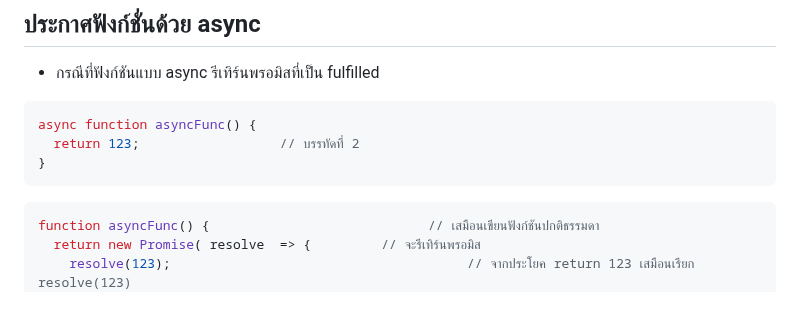
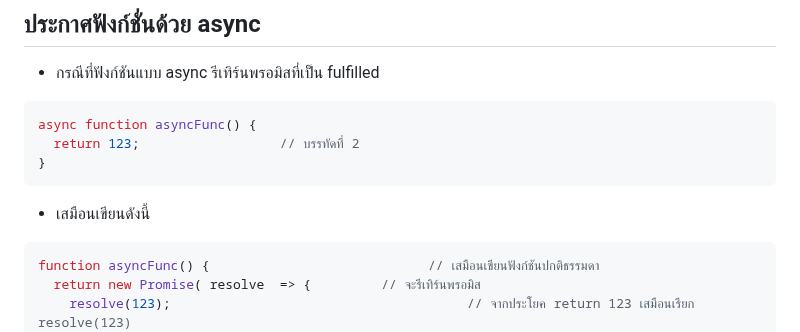
Before and after one commit to adminho/javascript, a Markdown page: examples_book/Chapter19.md, the part around the change. Drawn GitHub-style; blank space fills up the shorter version.

Commit message:
no message

````diff
--- a/examples_book/Chapter19.md
+++ b/examples_book/Chapter19.md
@@ -10,6 +10,7 @@ async function asyncFunc() {
 }
 ```
 
+* เสมือนเขียนดังนี้
 ```js
 function asyncFunc() {                            // เสมือนเขียนฟังก์ชันปกติธรรมดา
   return new Promise( resolve  => {         // จะรีเทิร์นพรอมิส
````
